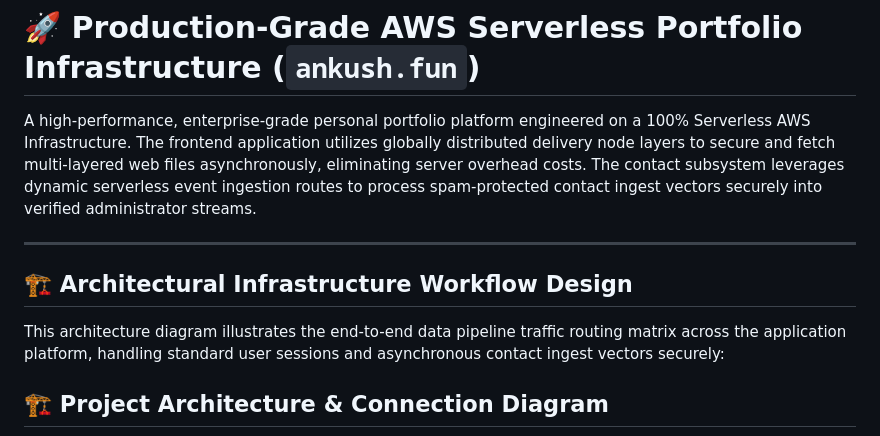
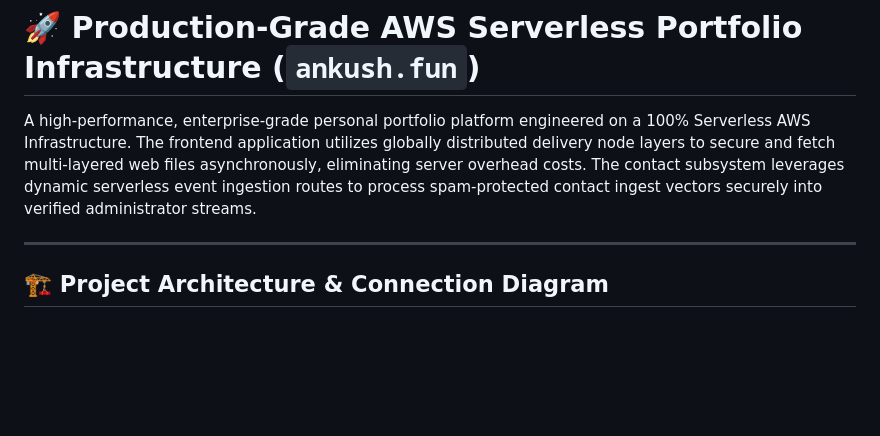
Before and after one commit to Ankush-97/AWS-Serverless-Infrastructure-Portfolio-Engine, a Markdown page: README.md, the part around the change. Drawn GitHub-style; blank space fills up the shorter version.

```diff
--- a/README.md
+++ b/README.md
@@ -4,9 +4,6 @@ A high-performance, enterprise-grade personal portfolio platform engineered on a
 
 ---
 
-## 🏗️ Architectural Infrastructure Workflow Design
-
-This architecture diagram illustrates the end-to-end data pipeline traffic routing matrix across the application platform, handling standard user sessions and asynchronous contact ingest vectors securely:
 
 ## 🏗️ Project Architecture & Connection Diagram
 
```
